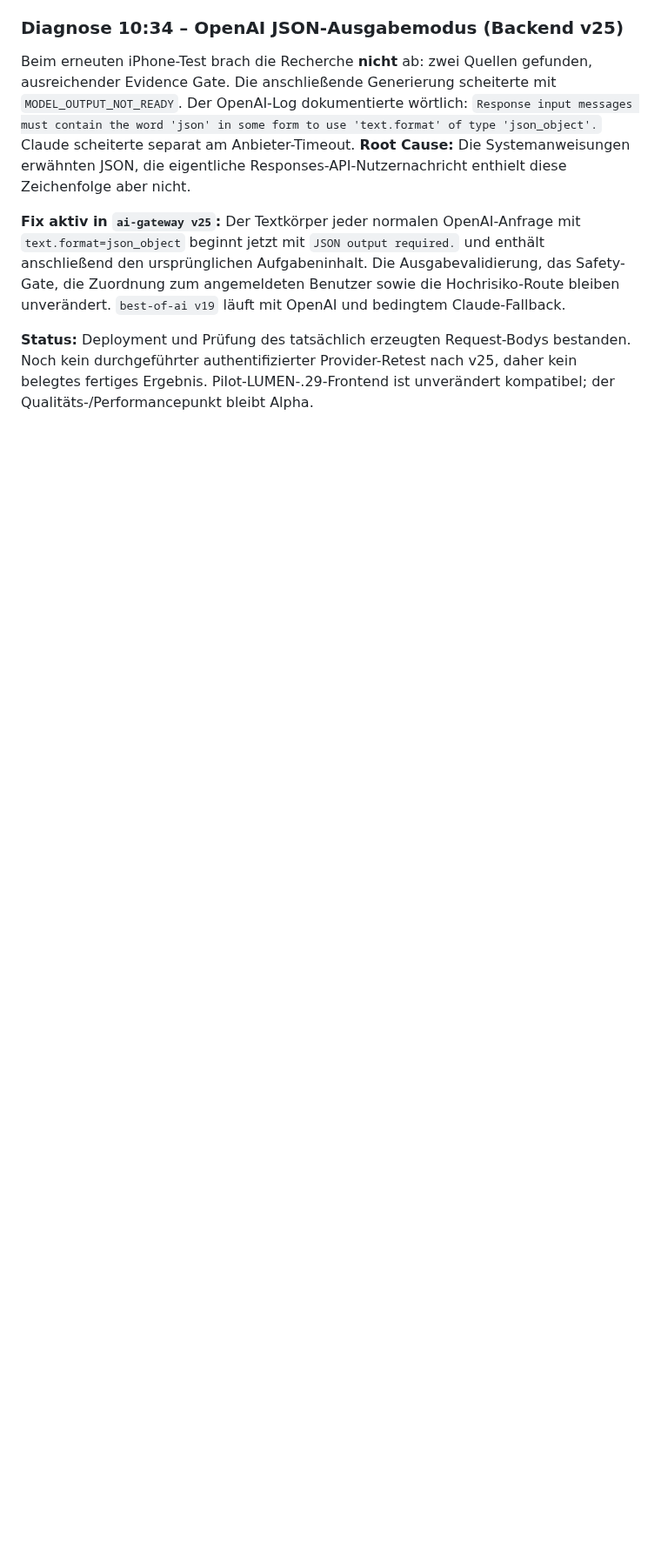
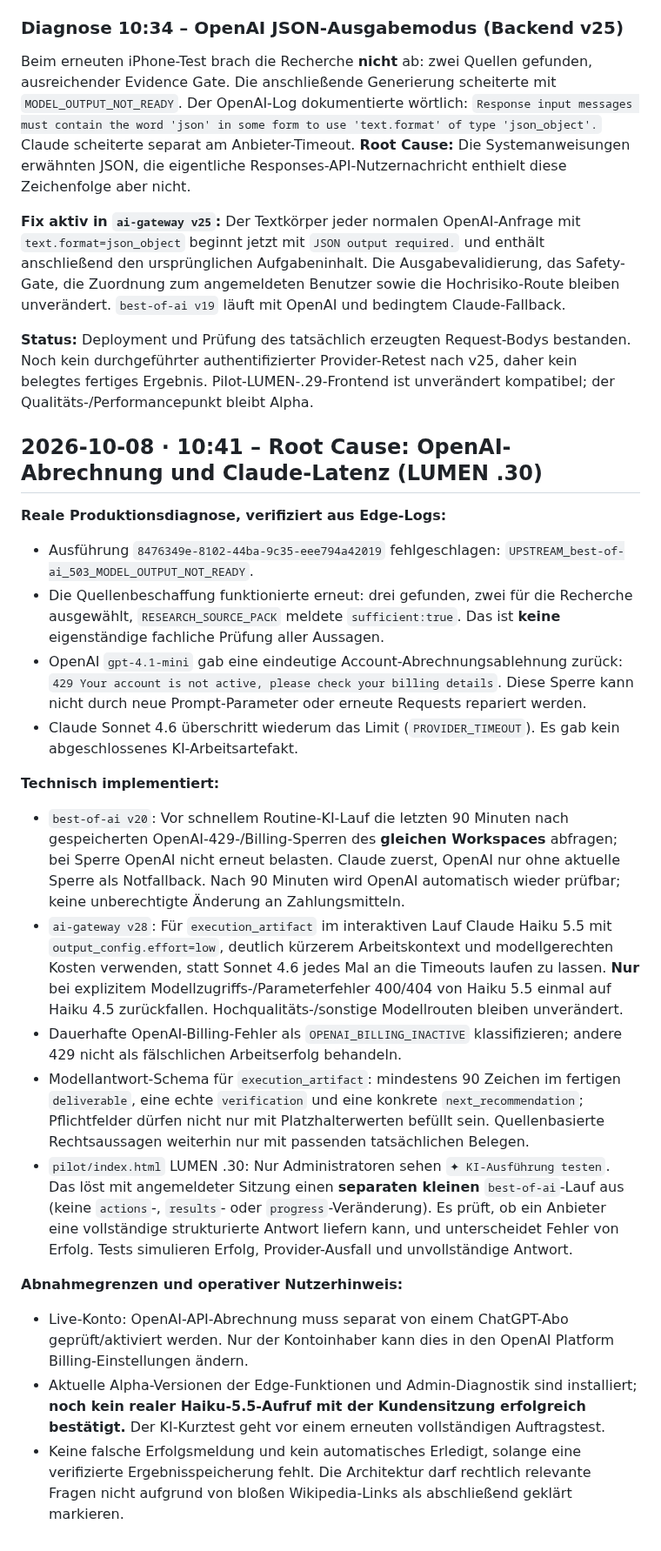
Before and after one commit to neXaro-Solutions/nexaro-solutions-website, a Markdown page: pilot/AUTONOMY_EXECUTION.md, the part around the change. Shown at 87% size. GitHub-like rendering; blank space fills up the shorter version.

Commit message:
docs(pilot): record confirmed OpenAI billing block, fast Claude route and safe provider smoke test

```diff
--- a/pilot/AUTONOMY_EXECUTION.md
+++ b/pilot/AUTONOMY_EXECUTION.md
@@ -137,3 +137,24 @@ Beim erneuten iPhone-Test brach die Recherche **nicht** ab: zwei Quellen gefunde
 **Fix aktiv in `ai-gateway v25`:** Der Textkörper jeder normalen OpenAI-Anfrage mit `text.format=json_object` beginnt jetzt mit `JSON output required.` und enthält anschließend den ursprünglichen Aufgabeninhalt. Die Ausgabevalidierung, das Safety-Gate, die Zuordnung zum angemeldeten Benutzer sowie die Hochrisiko-Route bleiben unverändert. `best-of-ai v19` läuft mit OpenAI und bedingtem Claude-Fallback.
 
 **Status:** Deployment und Prüfung des tatsächlich erzeugten Request-Bodys bestanden. Noch kein durchgeführter authentifizierter Provider-Retest nach v25, daher kein belegtes fertiges Ergebnis. Pilot-LUMEN-.29-Frontend ist unverändert kompatibel; der Qualitäts-/Performancepunkt bleibt Alpha.
+
+
+## 2026-10-08 · 10:41 – Root Cause: OpenAI-Abrechnung und Claude-Latenz (LUMEN .30)
+
+**Reale Produktionsdiagnose, verifiziert aus Edge-Logs:**
+- Ausführung `8476349e-8102-44ba-9c35-eee794a42019` fehlgeschlagen: `UPSTREAM_best-of-ai_503_MODEL_OUTPUT_NOT_READY`.
+- Die Quellenbeschaffung funktionierte erneut: drei gefunden, zwei für die Recherche ausgewählt, `RESEARCH_SOURCE_PACK` meldete `sufficient:true`. Das ist **keine** eigenständige fachliche Prüfung aller Aussagen.
+- OpenAI `gpt-4.1-mini` gab eine eindeutige Account-Abrechnungsablehnung zurück: `429 Your account is not active, please check your billing details`. Diese Sperre kann nicht durch neue Prompt-Parameter oder erneute Requests repariert werden.
+- Claude Sonnet 4.6 überschritt wiederum das Limit (`PROVIDER_TIMEOUT`). Es gab kein abgeschlossenes KI-Arbeitsartefakt.
+
+**Technisch implementiert:**
+- `best-of-ai v20`: Vor schnellem Routine-KI-Lauf die letzten 90 Minuten nach gespeicherten OpenAI-429-/Billing-Sperren des **gleichen Workspaces** abfragen; bei Sperre OpenAI nicht erneut belasten. Claude zuerst, OpenAI nur ohne aktuelle Sperre als Notfallback. Nach 90 Minuten wird OpenAI automatisch wieder prüfbar; keine unberechtigte Änderung an Zahlungsmitteln.
+- `ai-gateway v28`: Für `execution_artifact` im interaktiven Lauf Claude Haiku 5.5 mit `output_config.effort=low`, deutlich kürzerem Arbeitskontext und modellgerechten Kosten verwenden, statt Sonnet 4.6 jedes Mal an die Timeouts laufen zu lassen. **Nur** bei explizitem Modellzugriffs-/Parameterfehler 400/404 von Haiku 5.5 einmal auf Haiku 4.5 zurückfallen. Hochqualitäts-/sonstige Modellrouten bleiben unverändert.
+- Dauerhafte OpenAI-Billing-Fehler als `OPENAI_BILLING_INACTIVE` klassifizieren; andere 429 nicht als fälschlichen Arbeitserfolg behandeln.
+- Modellantwort-Schema für `execution_artifact`: mindestens 90 Zeichen im fertigen `deliverable`, eine echte `verification` und eine konkrete `next_recommendation`; Pflichtfelder dürfen nicht nur mit Platzhalterwerten befüllt sein. Quellenbasierte Rechtsaussagen weiterhin nur mit passenden tatsächlichen Belegen.
+- `pilot/index.html` LUMEN .30: Nur Administratoren sehen `✦ KI-Ausführung testen`. Das löst mit angemeldeter Sitzung einen **separaten kleinen** `best-of-ai`-Lauf aus (keine `actions`-, `results`- oder `progress`-Veränderung). Es prüft, ob ein Anbieter eine vollständige strukturierte Antwort liefern kann, und unterscheidet Fehler von Erfolg. Tests simulieren Erfolg, Provider-Ausfall und unvollständige Antwort.
+
+**Abnahmegrenzen und operativer Nutzerhinweis:**
+- Live-Konto: OpenAI-API-Abrechnung muss separat von einem ChatGPT-Abo geprüft/aktiviert werden. Nur der Kontoinhaber kann dies in den OpenAI Platform Billing-Einstellungen ändern.
+- Aktuelle Alpha-Versionen der Edge-Funktionen und Admin-Diagnostik sind installiert; **noch kein realer Haiku-5.5-Aufruf mit der Kundensitzung erfolgreich bestätigt.** Der KI-Kurztest geht vor einem erneuten vollständigen Auftragstest.
+- Keine falsche Erfolgsmeldung und kein automatisches Erledigt, solange eine verifizierte Ergebnisspeicherung fehlt. Die Architektur darf rechtlich relevante Fragen nicht aufgrund von bloßen Wikipedia-Links als abschließend geklärt markieren.
```
